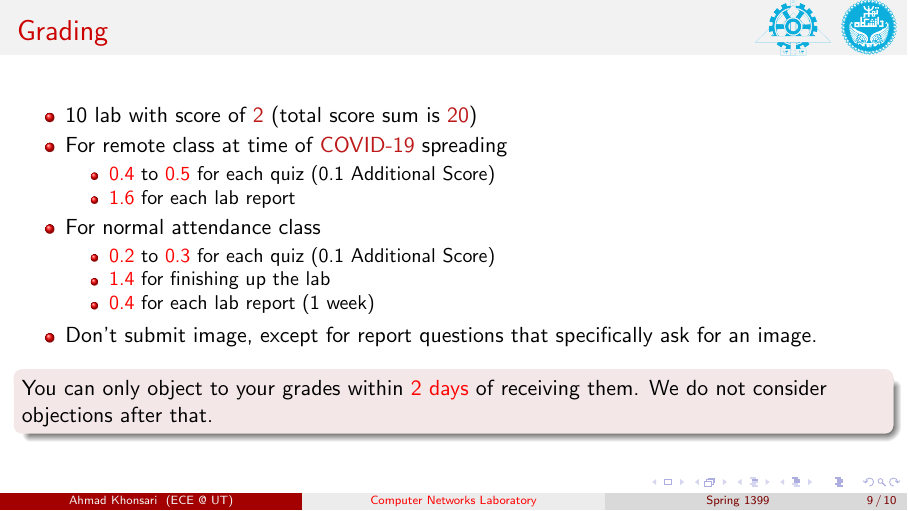
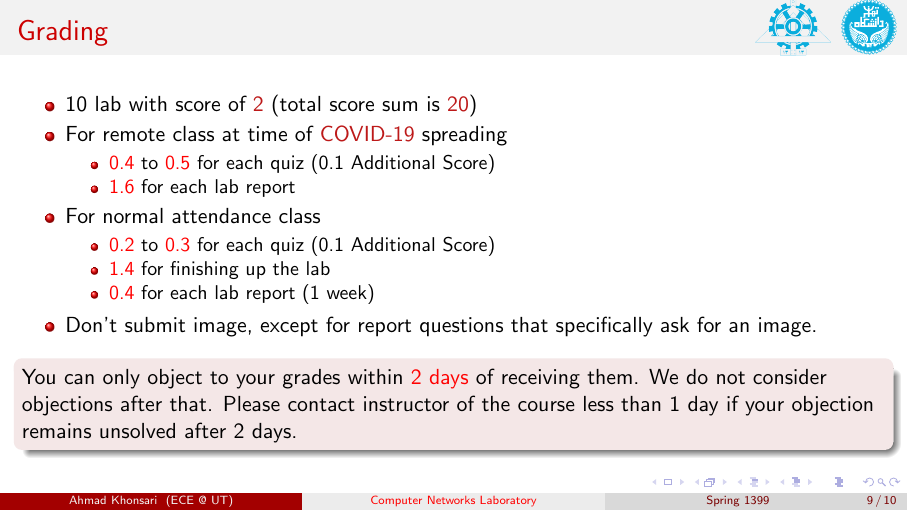
Before and after one commit to HPNL/TCP-IP-Laboratory, LaTeX slides (0 Network and TCP-IP overview/Chapter_0 Introduction.tex): page 9 of 10. Compiled offline with pdfLaTeX.

Commit message:
introduction: add new policy

```diff
--- a/0 Network and TCP-IP overview/Chapter_0 Introduction.tex
+++ b/0 Network and TCP-IP overview/Chapter_0 Introduction.tex
@@ -194,6 +194,7 @@
     \begin{alertblock}{}
         You can only object to your grades within {\color{red} 2 days} of receiving them.
         We do not consider objections after that.
+        Please contact instructor of the course less than 1 day if your objection remains unsolved after 2 days.
     \end{alertblock}
 
 \end{frame}
```
